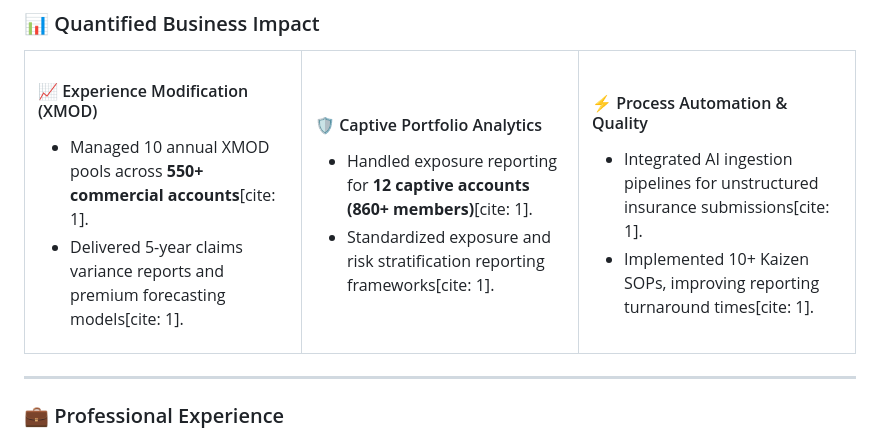
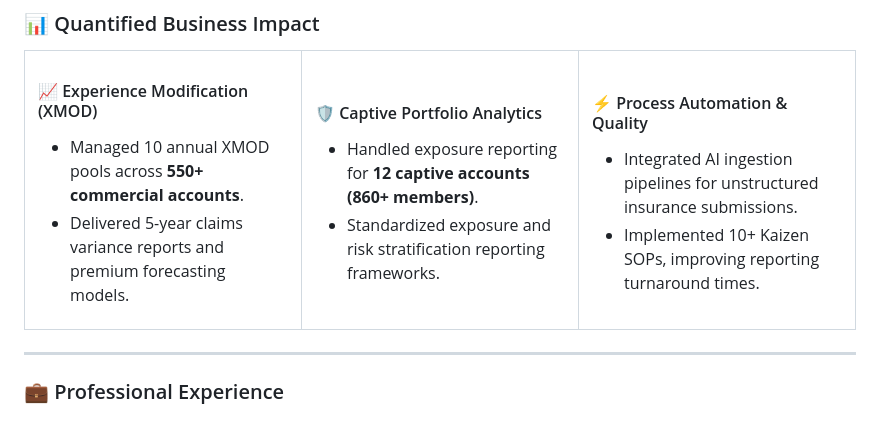
Before and after one commit to akshayks1197/Akshay-K-S, a Markdown page: README.md, the part around one of its changes. Rendered like a GitHub page.

Commit message:
Clean up README by removing citations and analytics
Removed citations from experience descriptions and GitHub analytics section.

```diff
--- a/README.md
+++ b/README.md
@@ -47,22 +47,22 @@
     <td width="33%" valign="top">
       <h4>📈 Experience Modification (XMOD)</h4>
       <ul>
-        <li>Managed 10 annual XMOD pools across <b>550+ commercial accounts</b>[cite: 1].</li>
-        <li>Delivered 5-year claims variance reports and premium forecasting models[cite: 1].</li>
+        <li>Managed 10 annual XMOD pools across <b>550+ commercial accounts</b>.</li>
+        <li>Delivered 5-year claims variance reports and premium forecasting models.</li>
       </ul>
     </td>
     <td width="33%" valign="top">
       <h4>🛡️ Captive Portfolio Analytics</h4>
       <ul>
-        <li>Handled exposure reporting for <b>12 captive accounts (860+ members)</b>[cite: 1].</li>
-        <li>Standardized exposure and risk stratification reporting frameworks[cite: 1].</li>
+        <li>Handled exposure reporting for <b>12 captive accounts (860+ members)</b>.</li>
+        <li>Standardized exposure and risk stratification reporting frameworks.</li>
       </ul>
     </td>
     <td width="33%" valign="top">
       <h4>⚡ Process Automation & Quality</h4>
       <ul>
-        <li>Integrated AI ingestion pipelines for unstructured insurance submissions[cite: 1].</li>
-        <li>Implemented 10+ Kaizen SOPs, improving reporting turnaround times[cite: 1].</li>
+        <li>Integrated AI ingestion pipelines for unstructured insurance submissions.</li>
+        <li>Implemented 10+ Kaizen SOPs, improving reporting turnaround times.</li>
       </ul>
     </td>
   </tr>
```
Also changed, not shown: other parts of README.md (+0 -9 lines).
